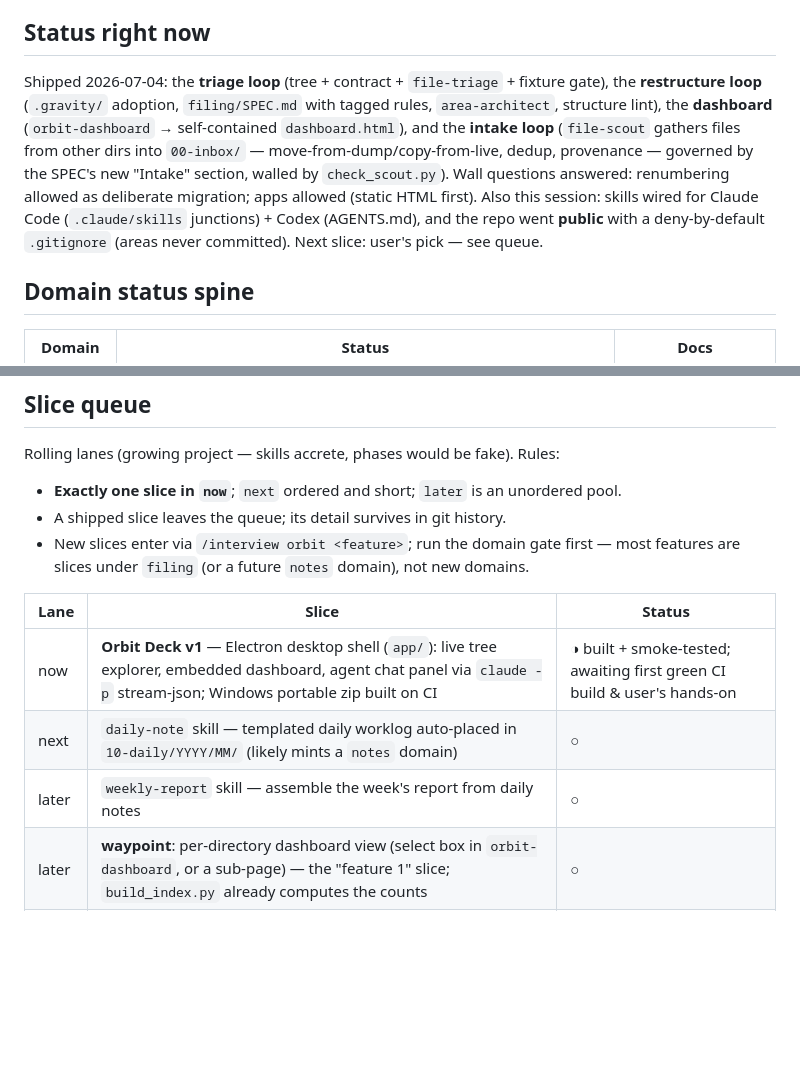
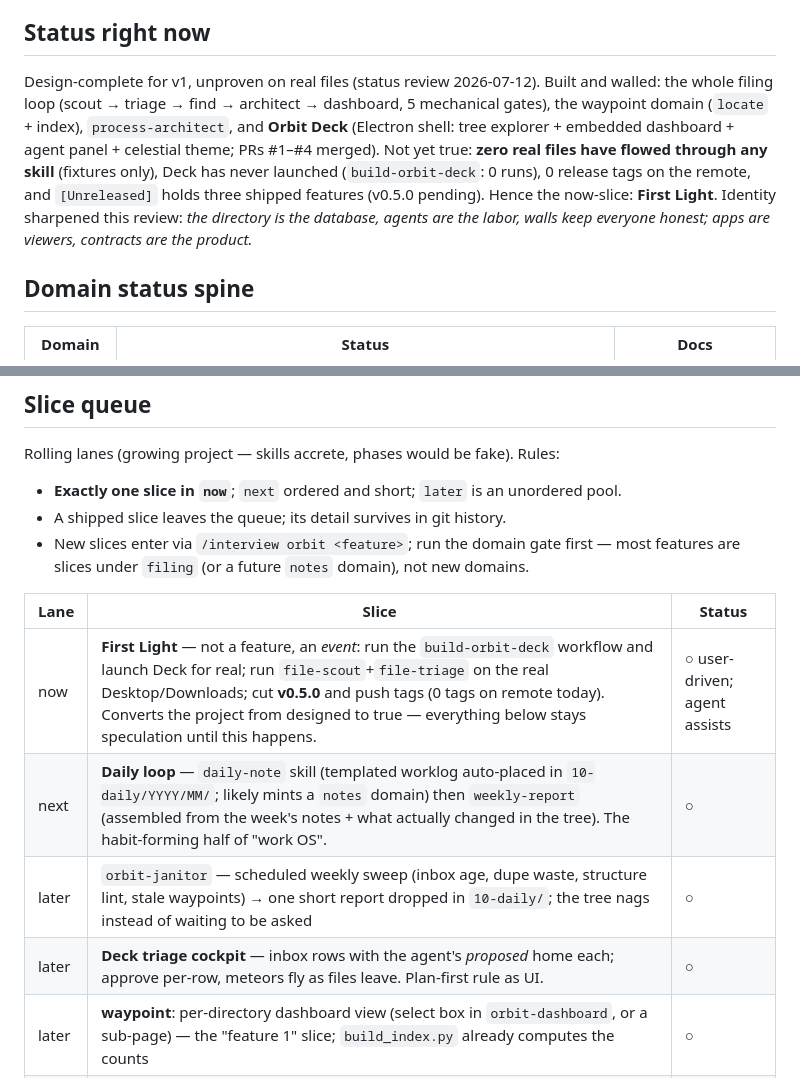
Before and after one commit to mostlytricks/orbit, a Markdown page: .gravity/IMPLEMENTATION_PLAN.md, 2 parts joined by grey strips. GitHub-like rendering; blank space fills up the shorter version.

```diff
--- a/.gravity/IMPLEMENTATION_PLAN.md
+++ b/.gravity/IMPLEMENTATION_PLAN.md
@@ -5,7 +5,7 @@
 
 ## Status right now
 
-Shipped 2026-07-04: the **triage loop** (tree + contract + `file-triage` + fixture gate), the **restructure loop** (`.gravity/` adoption, `filing/SPEC.md` with tagged rules, `area-architect`, structure lint), the **dashboard** (`orbit-dashboard` → self-contained `dashboard.html`), and the **intake loop** (`file-scout` gathers files from other dirs into `00-inbox/` — move-from-dump/copy-from-live, dedup, provenance — governed by the SPEC's new "Intake" section, walled by `check_scout.py`). Wall questions answered: renumbering allowed as deliberate migration; apps allowed (static HTML first). Also this session: skills wired for Claude Code (`.claude/skills` junctions) + Codex (AGENTS.md), and the repo went **public** with a deny-by-default `.gitignore` (areas never committed). Next slice: user's pick — see queue.
+Design-complete for v1, unproven on real files (status review 2026-07-12). Built and walled: the whole filing loop (scout → triage → find → architect → dashboard, 5 mechanical gates), the waypoint domain (`locate` + index), `process-architect`, and **Orbit Deck** (Electron shell: tree explorer + embedded dashboard + agent panel + celestial theme; PRs #1–#4 merged). Not yet true: **zero real files have flowed through any skill** (fixtures only), Deck has never launched (`build-orbit-deck`: 0 runs), 0 release tags on the remote, and `[Unreleased]` holds three shipped features (v0.5.0 pending). Hence the now-slice: **First Light**. Identity sharpened this review: *the directory is the database, agents are the labor, walls keep everyone honest; apps are viewers, contracts are the product.*
 
 ## Domain status spine
 
@@ -23,9 +23,10 @@ Rolling lanes (growing project — skills accrete, phases would be fake). Rules:
 
 | Lane | Slice | Status |
 |---|---|---|
-| now | **Orbit Deck v1** — Electron desktop shell (`app/`): live tree explorer, embedded dashboard, agent chat panel via `claude -p` stream-json; Windows portable zip built on CI | ◑ built + smoke-tested; awaiting first green CI build & user's hands-on |
-| next | `daily-note` skill — templated daily worklog auto-placed in `10-daily/YYYY/MM/` (likely mints a `notes` domain) | ○ |
-| later | `weekly-report` skill — assemble the week's report from daily notes | ○ |
+| now | **First Light** — not a feature, an *event*: run the `build-orbit-deck` workflow and launch Deck for real; run `file-scout`+`file-triage` on the real Desktop/Downloads; cut **v0.5.0** and push tags (0 tags on remote today). Converts the project from designed to true — everything below stays speculation until this happens. | ○ user-driven; agent assists |
+| next | **Daily loop** — `daily-note` skill (templated worklog auto-placed in `10-daily/YYYY/MM/`; likely mints a `notes` domain) then `weekly-report` (assembled from the week's notes + what actually changed in the tree). The habit-forming half of "work OS". | ○ |
+| later | `orbit-janitor` — scheduled weekly sweep (inbox age, dupe waste, structure lint, stale waypoints) → one short report dropped in `10-daily/`; the tree nags instead of waiting to be asked | ○ |
+| later | **Deck triage cockpit** — inbox rows with the agent's *proposed* home each; approve per-row, meteors fly as files leave. Plan-first rule as UI. | ○ |
 | later | **waypoint**: per-directory dashboard view (select box in `orbit-dashboard`, or a sub-page) — the "feature 1" slice; `build_index.py` already computes the counts | ○ |
 | later | **waypoint**: dashboard flags drift (an un-manifested giant dir; declared `file_types` vs actual) as junk-hunt findings | ○ |
 | later | Publish orbit skills to astra (`astra-publish` loop — dogfood both projects) | ○ |
```
Also changed, not shown: other parts of .gravity/IMPLEMENTATION_PLAN.md (+4 -2 lines), CLAUDE.md (+1 -1 lines), CONTEXT.md (+7 -7 lines).
